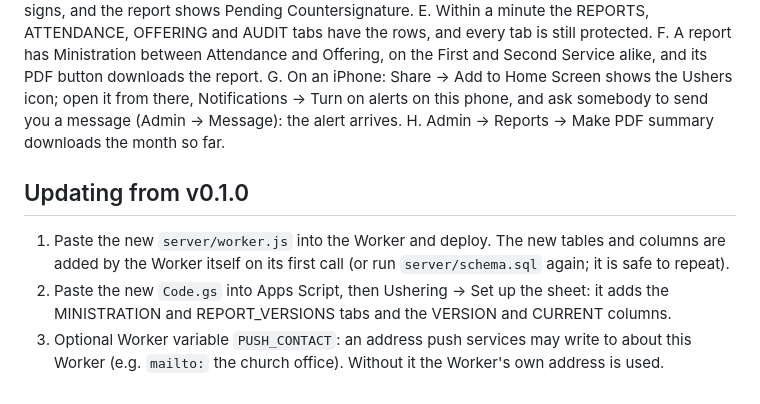
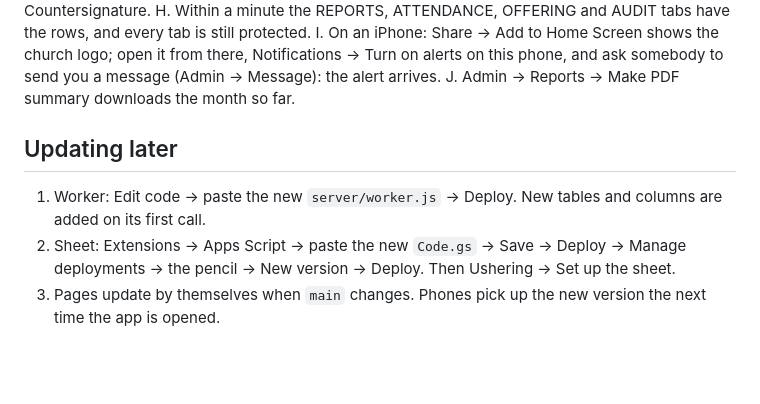
Before and after one commit to drolnstone/ushers, a Markdown page: DEPLOY.md, the part around one of its changes. Rendered like a GitHub page; blank space fills up the shorter version.

```diff
--- a/DEPLOY.md
+++ b/DEPLOY.md
@@ -69,21 +102,17 @@ D. An usher on the rota opens the report, the attendance total adds itself
    up, signs, and the report shows Pending Countersignature.
-E. Within a minute the REPORTS, ATTENDANCE, OFFERING and AUDIT tabs have the
+H. Within a minute the REPORTS, ATTENDANCE, OFFERING and AUDIT tabs have the
    rows, and every tab is still protected.
-F. A report has Ministration between Attendance and Offering, on the First
-   and Second Service alike, and its PDF button downloads the report.
-G. On an iPhone: Share → Add to Home Screen shows the Ushers icon; open it
+I. On an iPhone: Share → Add to Home Screen shows the church logo; open it
    from there, Notifications → Turn on alerts on this phone, and ask somebody
    to send you a message (Admin → Message): the alert arrives.
-H. Admin → Reports → Make PDF summary downloads the month so far.
+J. Admin → Reports → Make PDF summary downloads the month so far.
 
-## Updating from v0.1.0
+## Updating later
 
-1. Paste the new `server/worker.js` into the Worker and deploy. The new
-   tables and columns are added by the Worker itself on its first call (or
-   run `server/schema.sql` again; it is safe to repeat).
-2. Paste the new `Code.gs` into Apps Script, then Ushering → Set up the
-   sheet: it adds the MINISTRATION and REPORT_VERSIONS tabs and the VERSION
-   and CURRENT columns.
-3. Optional Worker variable `PUSH_CONTACT`: an address push services may
-   write to about this Worker (e.g. `mailto:` the church office). Without it
-   the Worker's own address is used.
+1. Worker: Edit code → paste the new `server/worker.js` → Deploy. New tables
+   and columns are added on its first call.
+2. Sheet: Extensions → Apps Script → paste the new `Code.gs` → Save →
+   Deploy → Manage deployments → the pencil → New version → Deploy. Then
+   Ushering → Set up the sheet.
+3. Pages update by themselves when `main` changes. Phones pick up the new
+   version the next time the app is opened.
```
Also changed, not shown: other parts of DEPLOY.md (+72 -39 lines).
